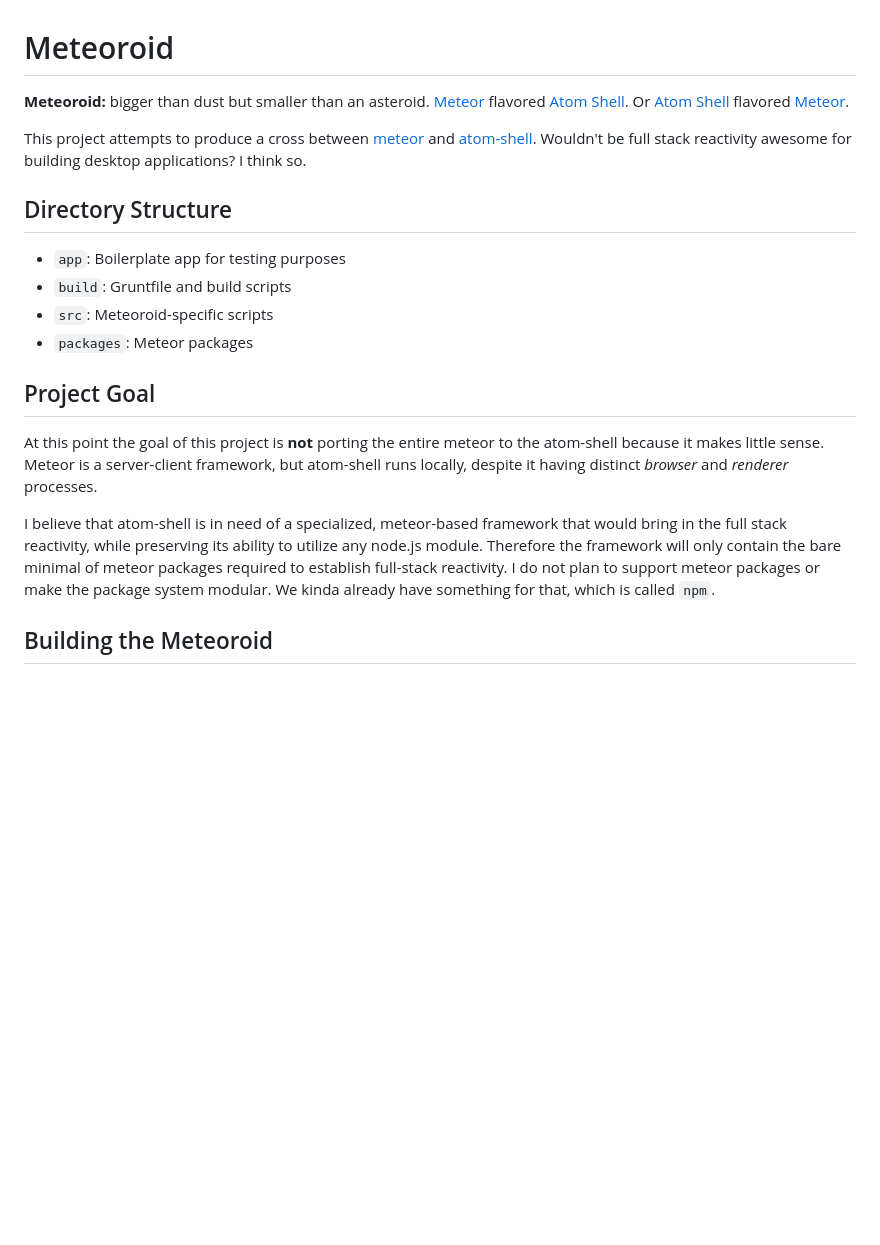
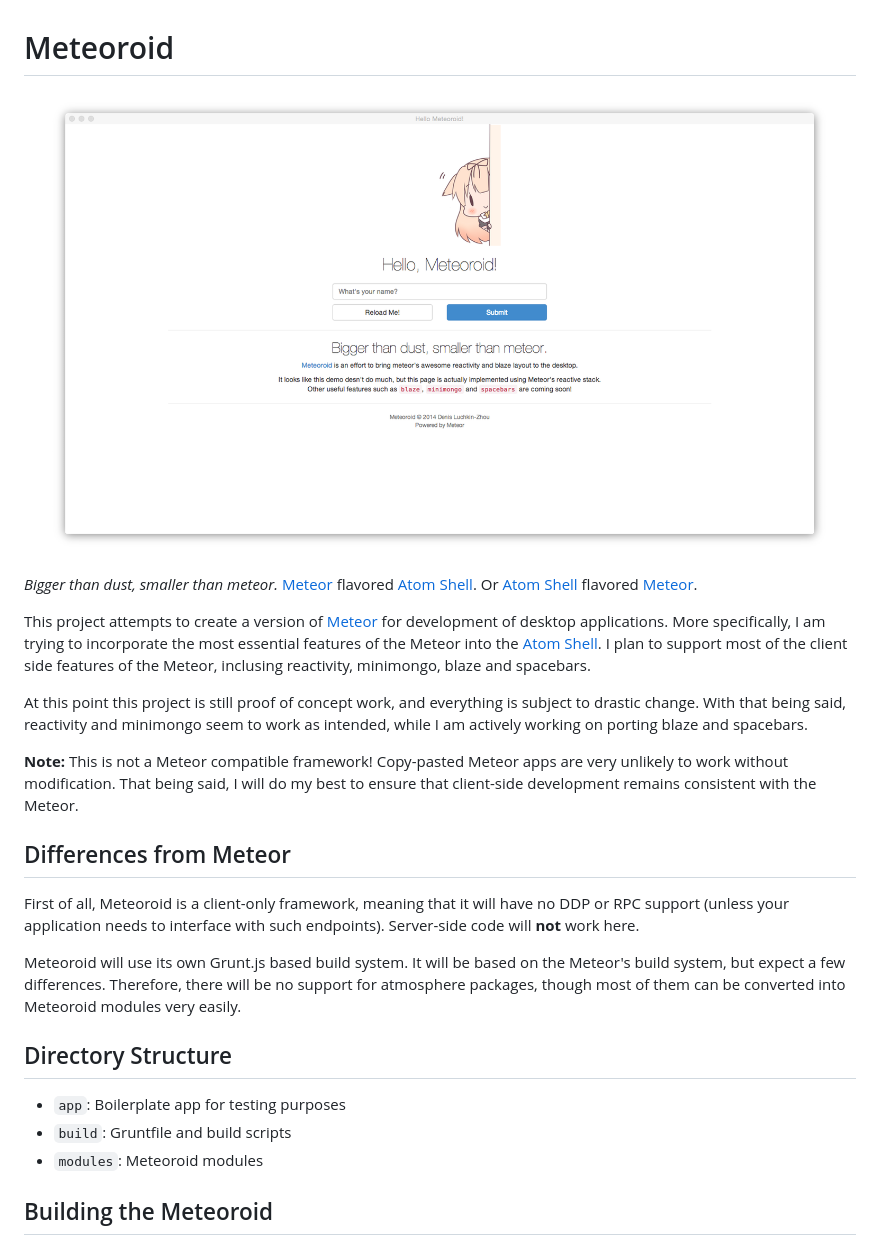
Before and after one commit to jluchiji/meteoroid, a Markdown page: README.md, the part around the change. Rendered like a GitHub page; pictures changed too: meteoroid.png (added); blank space fills up the shorter version.

Commit message:
Modified demo page and README

```diff
--- a/README.md
+++ b/README.md
@@ -1,19 +1,26 @@
 # Meteoroid
-**Meteoroid:** bigger than dust but smaller than an asteroid.
+
+![](meteoroid.png)
+
+*Bigger than dust, smaller than meteor.*
 [Meteor][1] flavored [Atom Shell][2]. Or [Atom Shell][2] flavored [Meteor][1].
 
-This project attempts to produce a cross between [meteor][1] and [atom-shell][2]. Wouldn't be full stack reactivity awesome for building desktop applications? I think so.
+This project attempts to create a version of [Meteor][1] for development of desktop applications. More specifically, I am trying to incorporate the most essential features of the Meteor into the [Atom Shell][2]. I plan to support most of the client side features of the Meteor, inclusing reactivity, minimongo, blaze and spacebars.
+
+At this point this project is still proof of concept work, and everything is subject to drastic change. With that being said, reactivity and minimongo seem to work as intended, while I am actively working on porting blaze and spacebars.
+
+**Note:** This is not a Meteor compatible framework! Copy-pasted Meteor apps are very unlikely to work without modification. That being said, I will do my best to ensure that client-side development remains consistent with the Meteor.
+
+## Differences from Meteor
+
+First of all, Meteoroid is a client-only framework, meaning that it will have no DDP or RPC support (unless your application needs to interface with such endpoints). Server-side code will **not** work here.
+
+Meteoroid will use its own Grunt.js based build system. It will be based on the Meteor's build system, but expect a few differences. Therefore, there will be no support for atmosphere packages, though most of them can be converted into Meteoroid modules very easily.
 
 ## Directory Structure
  - `app`: Boilerplate app for testing purposes
  - `build`: Gruntfile and build scripts
- - `src`: Meteoroid-specific scripts
- - `packages`: Meteor packages
-
-## Project Goal
-At this point the goal of this project is **not** porting the entire meteor to the atom-shell because it makes little sense. Meteor is a server-client framework, but atom-shell runs locally, despite it having distinct *browser* and *renderer* processes.
-
-I believe that atom-shell is in need of a specialized, meteor-based framework that would bring in the full stack reactivity, while preserving its ability to utilize any node.js module. Therefore the framework will only contain the bare minimal of meteor packages required to establish full-stack reactivity. I do not plan to support meteor packages or make the package system modular. We kinda already have something for that, which is called `npm`.
+ - `modules`: Meteoroid modules
 
 ## Building the Meteoroid
 1. Clone the project: `$ git clone https://github.com/jluchiji/meteoroid`
```
Also changed, not shown: 2 other files.
